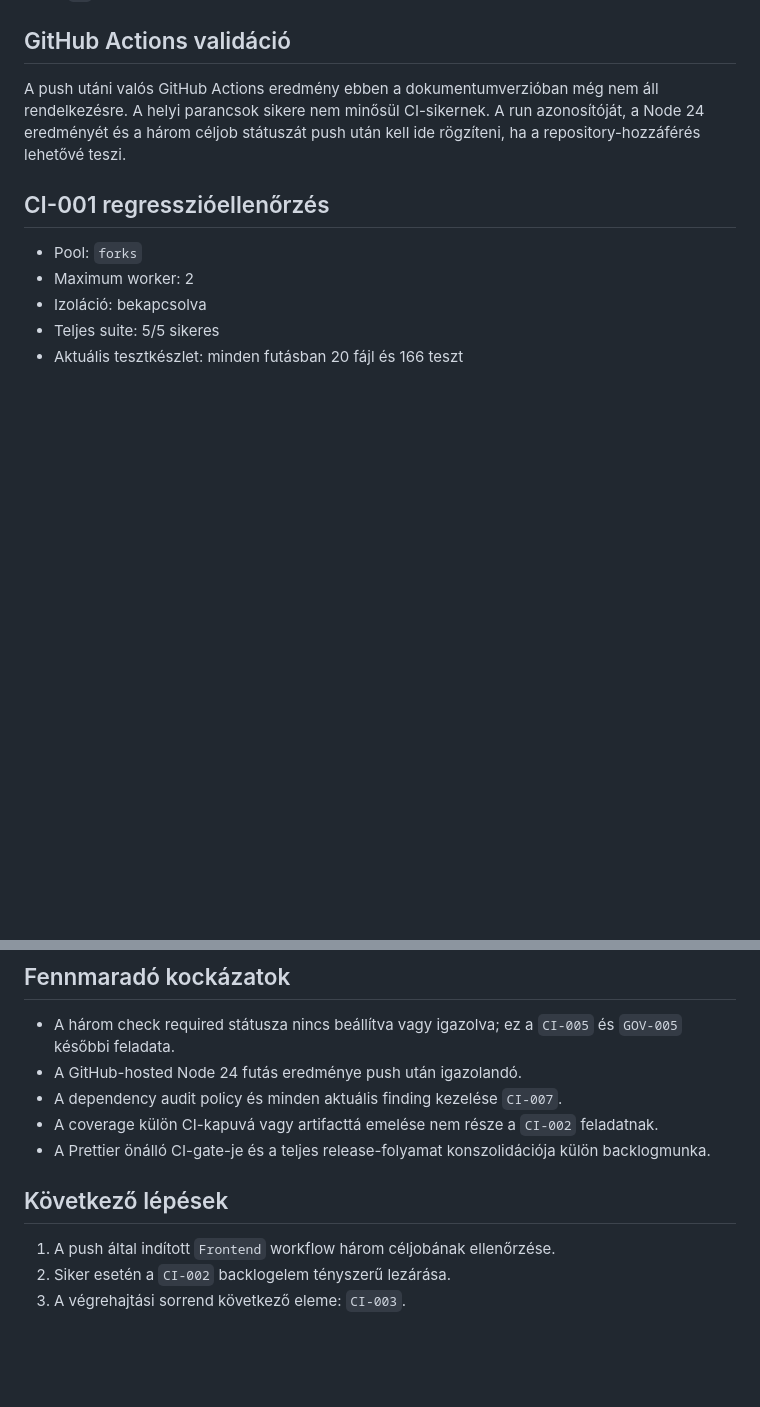
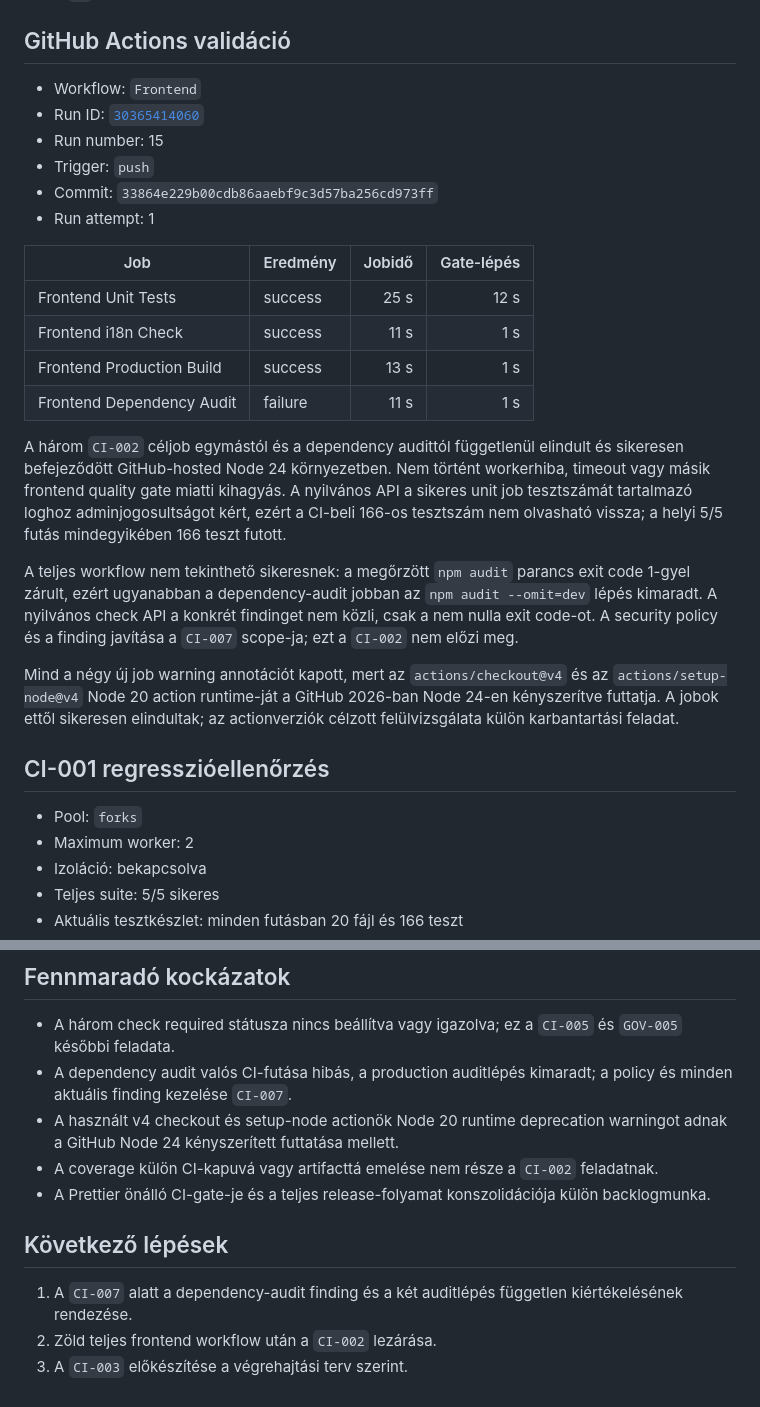
Before and after one commit to KovacsZoltan65/KM_Production, a Markdown page: docs/audits/frontend-quality-gates-2026-07-28.md, 2 parts joined by grey strips. GitHub-like rendering; blank space fills up the shorter version.

Commit message:
docs(ci): record frontend Actions validation

```diff
--- a/docs/audits/frontend-quality-gates-2026-07-28.md
+++ b/docs/audits/frontend-quality-gates-2026-07-28.md
@@ -129,10 +129,37 @@ használ `needs` vagy másik job eredményére épülő `if` feltételt.
 
 ## GitHub Actions validáció
 
-A push utáni valós GitHub Actions eredmény ebben a dokumentumverzióban még
-nem áll rendelkezésre. A helyi parancsok sikere nem minősül CI-sikernek. A run
-azonosítóját, a Node 24 eredményét és a három céljob státuszát push után kell
-ide rögzíteni, ha a repository-hozzáférés lehetővé teszi.
+- Workflow: `Frontend`
+- Run ID: [`30365414060`](https://github.com/KovacsZoltan65/KM_Production/actions/runs/30365414060)
+- Run number: 15
+- Trigger: `push`
+- Commit: `33864e229b00cdb86aaebf9c3d57ba256cd973ff`
+- Run attempt: 1
+
+| Job                       | Eredmény | Jobidő | Gate-lépés |
+| ------------------------- | -------- | -----: | ---------: |
+| Frontend Unit Tests       | success  |   25 s |       12 s |
+| Frontend i18n Check       | success  |   11 s |        1 s |
+| Frontend Production Build | success  |   13 s |        1 s |
+| Frontend Dependency Audit | failure  |   11 s |        1 s |
+
+A három `CI-002` céljob egymástól és a dependency audittól függetlenül
+elindult és sikeresen befejeződött GitHub-hosted Node 24 környezetben. Nem
+történt workerhiba, timeout vagy másik frontend quality gate miatti kihagyás.
+A nyilvános API a sikeres unit job tesztszámát tartalmazó loghoz
+adminjogosultságot kért, ezért a CI-beli 166-os tesztszám nem olvasható vissza;
+a helyi 5/5 futás mindegyikében 166 teszt futott.
+
+A teljes workflow nem tekinthető sikeresnek: a megőrzött `npm audit` parancs
+exit code 1-gyel zárult, ezért ugyanabban a dependency-audit jobban az
+`npm audit --omit=dev` lépés kimaradt. A nyilvános check API a konkrét
+findinget nem közli, csak a nem nulla exit code-ot. A security policy és a
+finding javítása a `CI-007` scope-ja; ezt a `CI-002` nem előzi meg.
+
+Mind a négy új job warning annotációt kapott, mert az `actions/checkout@v4` és
+az `actions/setup-node@v4` Node 20 action runtime-ját a GitHub 2026-ban Node
+24-en kényszerítve futtatja. A jobok ettől sikeresen elindultak; az
+actionverziók célzott felülvizsgálata külön karbantartási feladat.
 
 ## CI-001 regresszióellenőrzés
 
@@ -160,8 +187,10 @@ Tesztben nem történt `.skip`, `.only`, `.todo` vagy assertionmódosítás.
 
 - A három check required státusza nincs beállítva vagy igazolva; ez a `CI-005`
   és `GOV-005` későbbi feladata.
-- A GitHub-hosted Node 24 futás eredménye push után igazolandó.
-- A dependency audit policy és minden aktuális finding kezelése `CI-007`.
+- A dependency audit valós CI-futása hibás, a production auditlépés kimaradt;
+  a policy és minden aktuális finding kezelése `CI-007`.
+- A használt v4 checkout és setup-node actionök Node 20 runtime deprecation
+  warningot adnak a GitHub Node 24 kényszerített futtatása mellett.
 - A coverage külön CI-kapuvá vagy artifacttá emelése nem része a `CI-002`
   feladatnak.
 - A Prettier önálló CI-gate-je és a teljes release-folyamat konszolidációja
@@ -169,6 +198,7 @@ Tesztben nem történt `.skip`, `.only`, `.todo` vagy assertionmódosítás.
 
 ## Következő lépések
 
-1. A push által indított `Frontend` workflow három céljobának ellenőrzése.
-2. Siker esetén a `CI-002` backlogelem tényszerű lezárása.
-3. A végrehajtási sorrend következő eleme: `CI-003`.
+1. A `CI-007` alatt a dependency-audit finding és a két auditlépés független
+   kiértékelésének rendezése.
+2. Zöld teljes frontend workflow után a `CI-002` lezárása.
+3. A `CI-003` előkészítése a végrehajtási terv szerint.
```
Also changed, not shown: docs/project-management/backlog.md (+21 -12 lines), docs/project-management/next-actions.md (+6 -2 lines).
